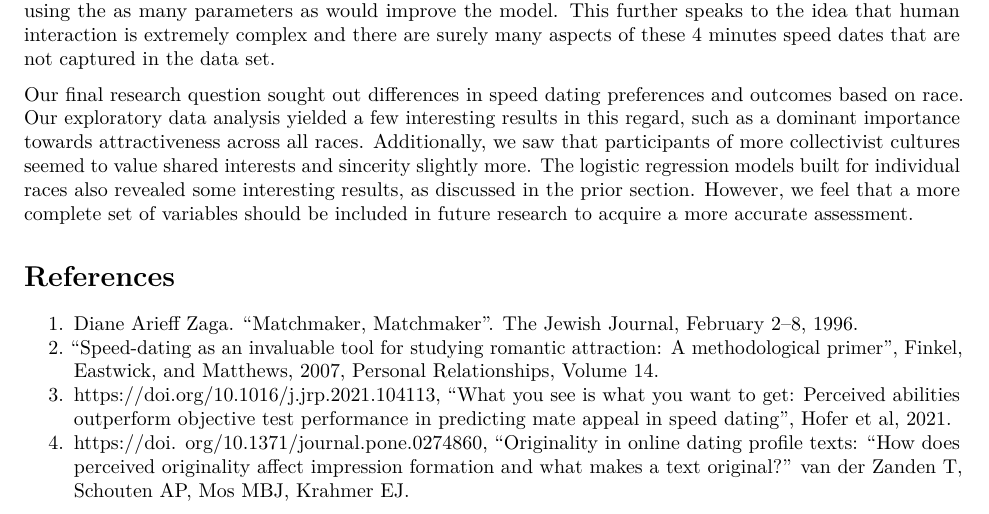
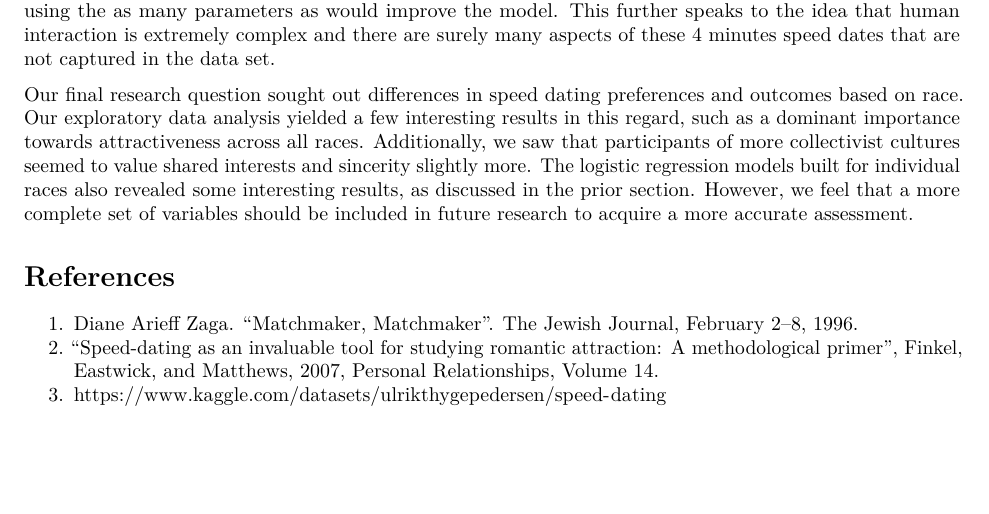
Before and after one commit to jweb89/SpeedDating, an R Markdown document (Stat_430_Final_Project.Rmd): part of page 25 of 25, cut so that both start at the same text, the shorter picture padded with empty space. Rendered offline with R 4.5, knitr and Pandoc, then LaTeX, with nearby package versions; some code elsewhere in the file could not run offline.

Commit message:
References

```diff
--- a/Stat_430_Final_Project.Rmd
+++ b/Stat_430_Final_Project.Rmd
@@ -845,5 +845,4 @@ Our final research question sought out differences in speed dating preferences a
 
 1. Diane Arieff Zaga. "Matchmaker, Matchmaker". The Jewish Journal, February 2–8, 1996.
 2. “Speed-dating as an invaluable tool for studying romantic attraction: A methodological primer”, Finkel, Eastwick, and Matthews, 2007, Personal Relationships,        Volume 14.
-3. https://doi.org/10.1016/j.jrp.2021.104113, “What you see is what you want to get: Perceived abilities outperform objective test performance in predicting mate       appeal in speed dating”, Hofer et al, 2021.
-4. https://doi. org/10.1371/journal.pone.0274860, “Originality in online dating profile texts: “How does perceived originality affect impression formation and what     makes a text original?” van der Zanden T, Schouten AP, Mos MBJ, Krahmer EJ.
+3. https://www.kaggle.com/datasets/ulrikthygepedersen/speed-dating
```
